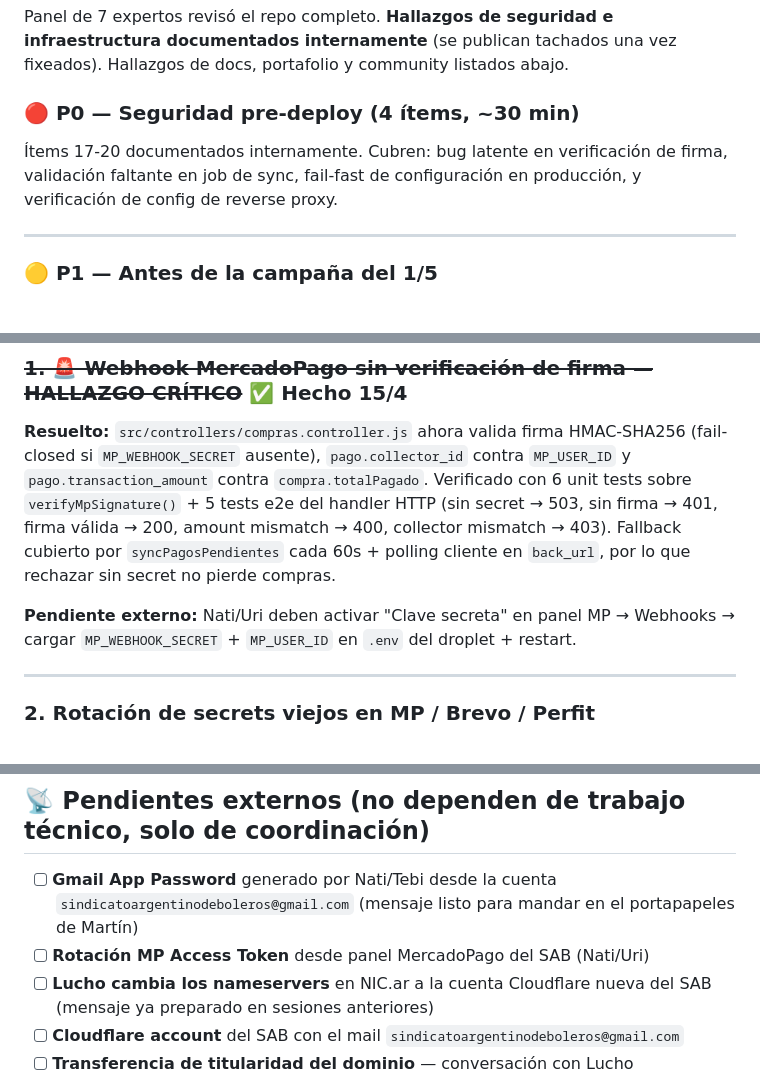
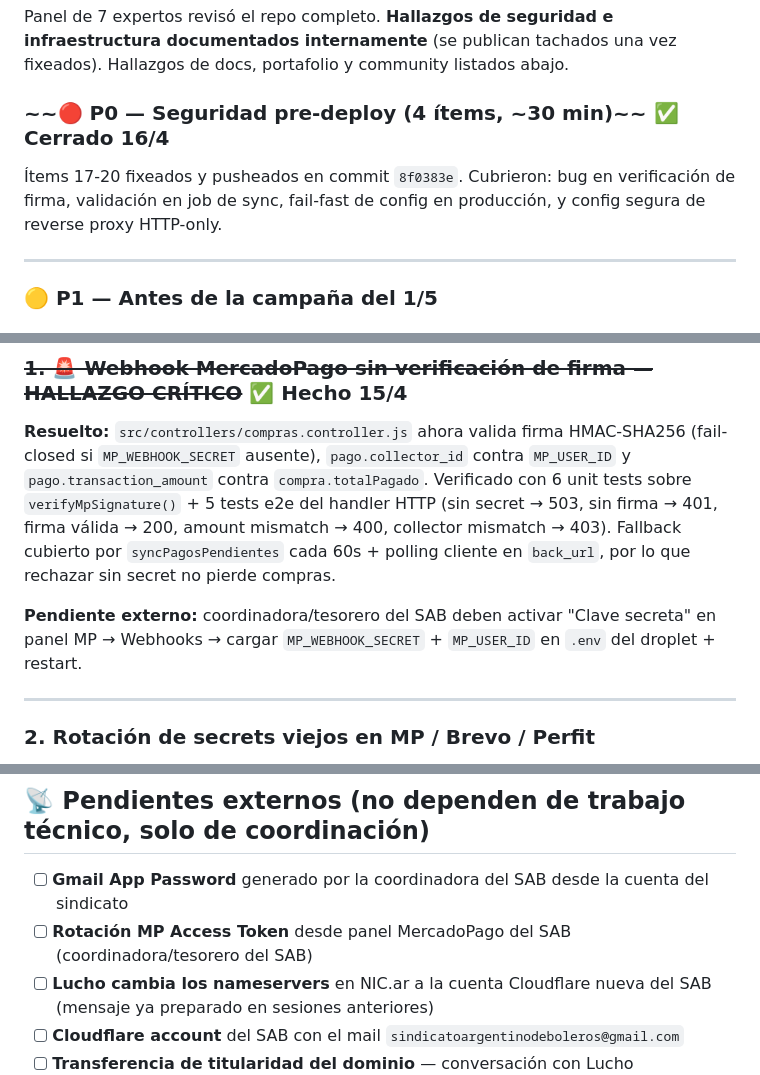
Before and after one commit to martinlleral/sab-landing, a Markdown page: docs/TODO-deploy.md, 3 parts joined by grey strips. Rendered like a GitHub page.

```diff
--- a/docs/TODO-deploy.md
+++ b/docs/TODO-deploy.md
@@ -26,9 +26,9 @@
 
 Panel de 7 expertos revisó el repo completo. **Hallazgos de seguridad e infraestructura documentados internamente** (se publican tachados una vez fixeados). Hallazgos de docs, portafolio y community listados abajo.
 
-### 🔴 P0 — Seguridad pre-deploy (4 ítems, ~30 min)
+### ~~🔴 P0 — Seguridad pre-deploy (4 ítems, ~30 min)~~ ✅ Cerrado 16/4
 
-Ítems 17-20 documentados internamente. Cubren: bug latente en verificación de firma, validación faltante en job de sync, fail-fast de configuración en producción, y verificación de config de reverse proxy.
+Ítems 17-20 fixeados y pusheados en commit `8f0383e`. Cubrieron: bug en verificación de firma, validación en job de sync, fail-fast de config en producción, y config segura de reverse proxy HTTP-only.
 
 ---
 
@@ -171,7 +171,7 @@ Los bloques 1 y 2 son **prioridad deploy**. El bloque 3 es **prioridad portafoli
 
 **Resuelto:** `src/controllers/compras.controller.js` ahora valida firma HMAC-SHA256 (fail-closed si `MP_WEBHOOK_SECRET` ausente), `pago.collector_id` contra `MP_USER_ID` y `pago.transaction_amount` contra `compra.totalPagado`. Verificado con 6 unit tests sobre `verifyMpSignature()` + 5 tests e2e del handler HTTP (sin secret → 503, sin firma → 401, firma válida → 200, amount mismatch → 400, collector mismatch → 403). Fallback cubierto por `syncPagosPendientes` cada 60s + polling cliente en `back_url`, por lo que rechazar sin secret no pierde compras.
 
-**Pendiente externo:** Nati/Uri deben activar "Clave secreta" en panel MP → Webhooks → cargar `MP_WEBHOOK_SECRET` + `MP_USER_ID` en `.env` del droplet + restart.
+**Pendiente externo:** coordinadora/tesorero del SAB deben activar "Clave secreta" en panel MP → Webhooks → cargar `MP_WEBHOOK_SECRET` + `MP_USER_ID` en `.env` del droplet + restart.
 
 ---
 
@@ -663,8 +663,8 @@ Cada imagen con un alt descriptivo y un párrafo corto que explica qué evidenci
 
 ## 📡 Pendientes externos (no dependen de trabajo técnico, solo de coordinación)
 
-- [ ] **Gmail App Password** generado por Nati/Tebi desde la cuenta `sindicatoargentinodeboleros@gmail.com` (mensaje listo para mandar en el portapapeles de Martín)
-- [ ] **Rotación MP Access Token** desde panel MercadoPago del SAB (Nati/Uri)
+- [ ] **Gmail App Password** generado por la coordinadora del SAB desde la cuenta del sindicato
+- [ ] **Rotación MP Access Token** desde panel MercadoPago del SAB (coordinadora/tesorero del SAB)
 - [ ] **Lucho cambia los nameservers** en NIC.ar a la cuenta Cloudflare nueva del SAB (mensaje ya preparado en sesiones anteriores)
 - [ ] **Cloudflare account** del SAB con el mail `sindicatoargentinodeboleros@gmail.com`
 - [ ] **Transferencia de titularidad del dominio** — conversación con Lucho aprovechando la fecha de vencimiento
```
Also changed, not shown: other parts of docs/TODO-deploy.md (+2 -2 lines), docs/runbook-deploy.md (+4 -4 lines).
